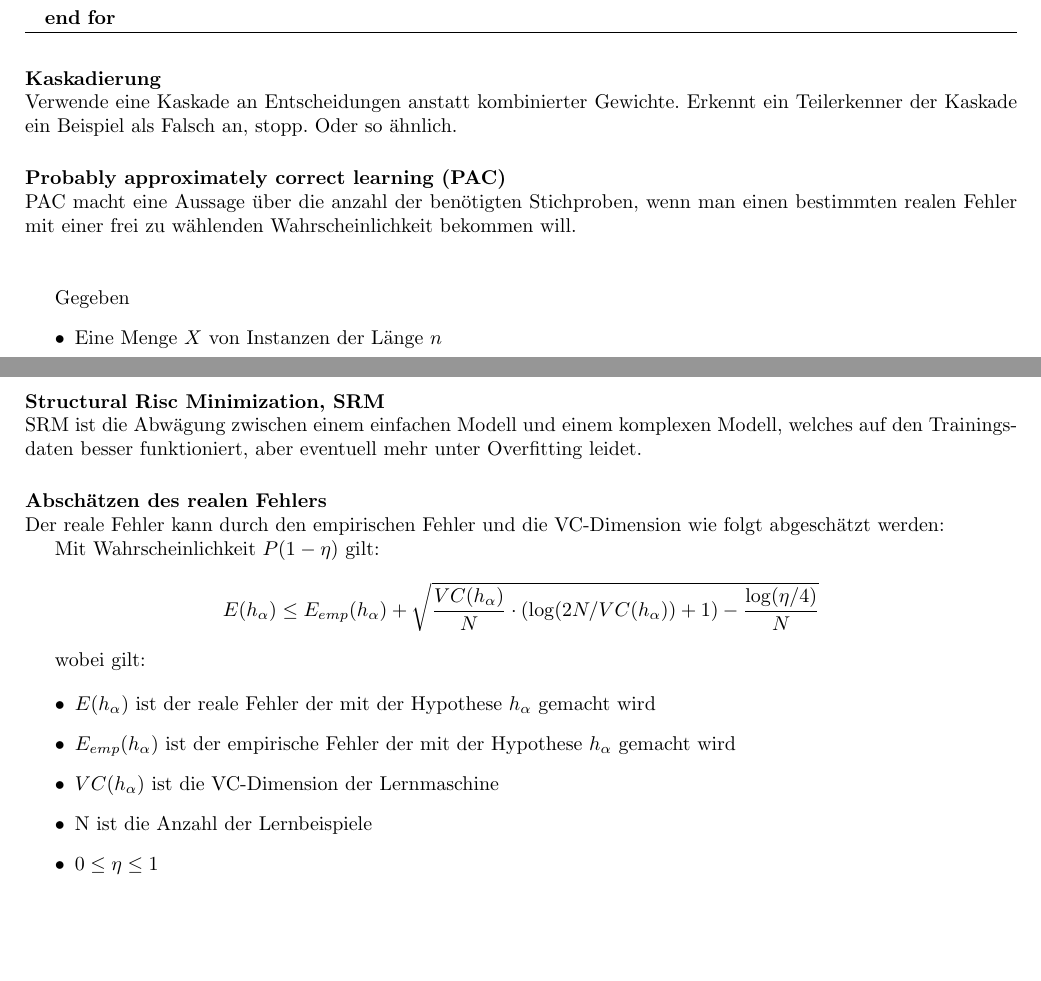
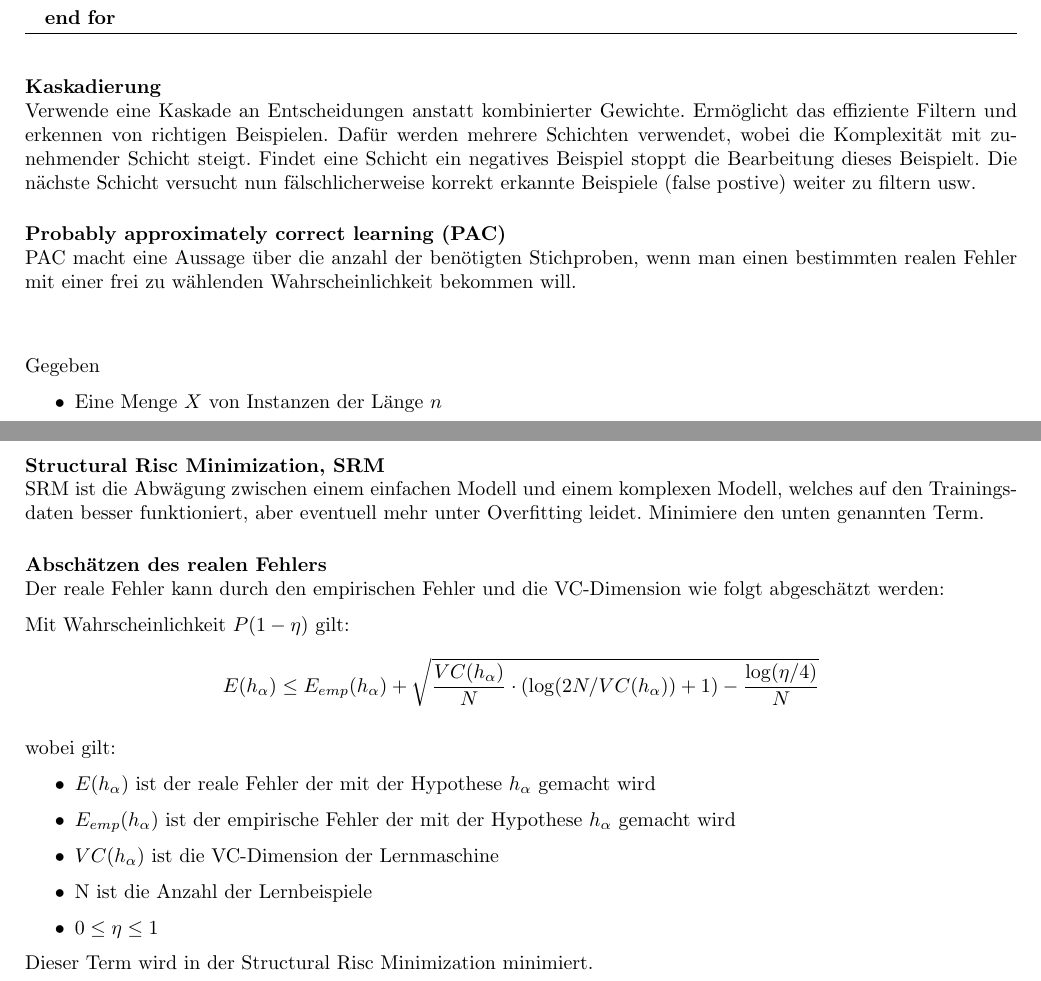
Before and after one commit to Axelfowlie/ml1, a LaTeX document (MachineLearning1.tex, which reads Lerntheorie.tex): two parts of pages 10 and 11 of 33, joined at a grey line, cut so that both start at the same text, the shorter picture padded with empty space. Compiled offline with pdfLaTeX.

Commit message:
minor stuff

```diff
--- a/Lerntheorie.tex
+++ b/Lerntheorie.tex
@@ -97,8 +97,12 @@ die höher gewichteten Beispiele richtig zu klassifizieren
 
 \mparagraph{Kaskadierung}
 Verwende eine Kaskade an Entscheidungen anstatt kombinierter Gewichte.
-Erkennt ein Teilerkenner der Kaskade ein Beispiel als Falsch an, stopp. Oder so
-ähnlich.
+Ermöglicht das effiziente Filtern und erkennen von richtigen Beispielen.
+Dafür werden mehrere Schichten verwendet, wobei die Komplexität mit zunehmender
+Schicht steigt. Findet eine Schicht ein negatives Beispiel stoppt die Bearbeitung
+dieses Beispielt. Die nächste Schicht versucht nun fälschlicherweise korrekt
+erkannte Beispiele (false postive) weiter zu filtern usw.
+
 
 \mparagraph{Probably approximately correct learning (PAC)}
 PAC macht eine Aussage über die anzahl der benötigten Stichproben, wenn
@@ -131,6 +135,7 @@ $\{x|h(x) = 0\} \text{ und } \{x|h(x) = 1\}$
 SRM ist die Abwägung zwischen einem einfachen Modell und einem komplexen Modell,
 welches auf den Trainingsdaten besser funktioniert, aber eventuell mehr unter
 Overfitting leidet.
+Minimiere den unten genannten Term.
 
 \mparagraph{Abschätzen des realen Fehlers}
 Der reale Fehler kann durch den empirischen Fehler und die VC-Dimension wie
@@ -153,3 +158,4 @@ wobei gilt:
     \item N ist die Anzahl der Lernbeispiele
     \item $0 \leq \eta \leq 1$
 \end{itemize}
+Dieser Term wird in der Structural Risc Minimization minimiert.
--- a/MachineLearning1.tex
+++ b/MachineLearning1.tex
@@ -18,6 +18,7 @@
 \usepackage{multirow}
 \usepackage[utf8]{inputenc}
 \usepackage{geometry}
+\usepackage{parskip}
 \geometry{verbose,a4paper,tmargin=25mm,bmargin=25mm,lmargin=15mm,rmargin=20mm}
 \DeclareMathOperator*{\argmax}{arg\,max}
 \DeclareMathOperator*{\argmin}{arg\,min}
```
Also changed, not shown: ReinforcementLearning.tex (+2 -2 lines), NN.tex (line endings or trailing spaces), 1 other file.
